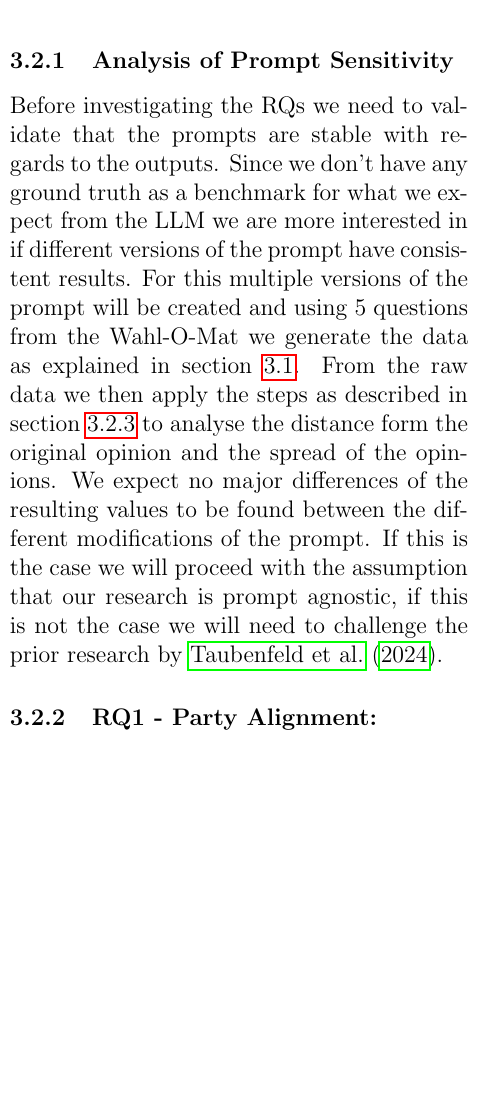
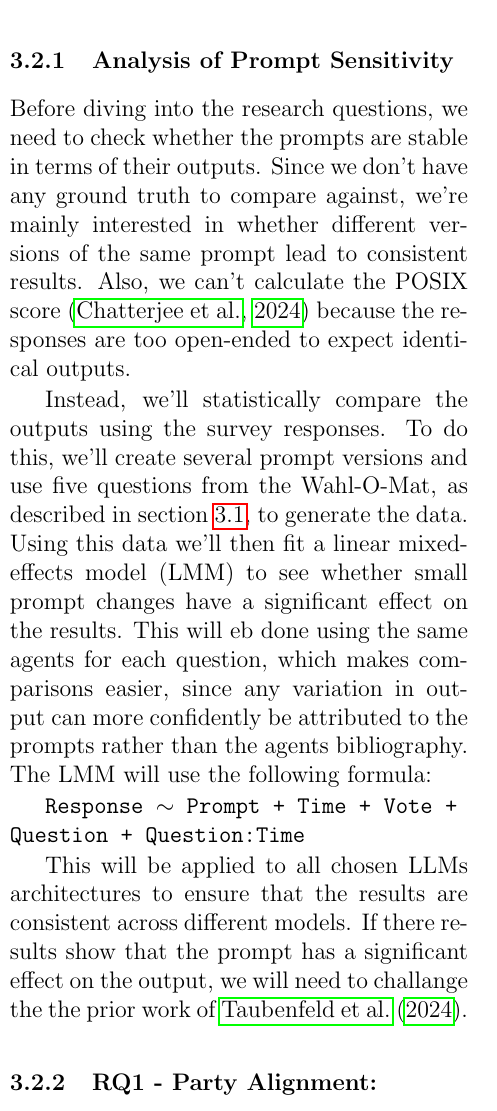
Before and after one commit to LawrenceFulton/thesis-proposal, a LaTeX document (main.tex): part of one column of page 5 of 8, cut so that both start at the same text, the shorter picture padded with empty space. Compiled offline with pdfLaTeX.

Commit message:
update main.tex for consistency and added Analysis of Prompt Sensitivity

```diff
--- a/main.tex
+++ b/main.tex
@@ -1,6 +1,6 @@
 \documentclass[12pt]{article}
 \usepackage[margin=1in]{geometry}
-\usepackage{amsmath, amsthm, amssymb, amsfonts, enumitem, fancyhdr, color, comment, graphicx, environ, tipa, multicol, array, xparse, xcolor, qtree, lastpage, listings, hyperref, bookmark, apacite, multicol, lipsum, algorithm}
+\usepackage{amsmath, amsthm, amssymb, amsfonts, enumitem, fancyhdr, color, comment, graphicx, environ, tipa, multicol, array, xparse, xcolor, qtree, lastpage, listings, hyperref, bookmark, apacite, lipsum, algorithm}
 \pagestyle{fancy}
 \bibliographystyle{apacite}
 
@@ -131,13 +134,14 @@ The analysis will proceed in three steps:
 
 \subsubsection{Analysis of Prompt Sensitivity}
 
-Before investigating the RQs we need to validate that the prompts are stable with regards to the outputs. Since we don't have any ground truth as a benchmark for what we expect from the LLM we are more interested in if different versions of the prompt have consistent results. For this multiple versions of the prompt will be created and using 5 questions from the Wahl-O-Mat we generate the data as explained in section \ref{subsec:data_collection}. From the raw data we then apply the steps as described in section \ref{subsubsex:RQ2} to analyse the distance form the original opinion and the spread of the opinions. We expect no major differences of the resulting values to be found between the different modifications of the prompt. If this is the case we will proceed with the assumption that our research is prompt agnostic, if this is not the case we will need to challenge the prior research by \citeA{taubenfeld_systematic_2024}.
 
+Before diving into the research questions, we need to check whether the prompts are stable in terms of their outputs. Since we don't have any ground truth to compare against, we're mainly interested in whether different versions of the same prompt lead to consistent results. Also, we can't calculate the POSIX score \cite{chatterjee2024posix} because the responses are too open-ended to expect identical outputs.
 
-\begin{comment}
+Instead, we'll statistically compare the outputs using the survey responses. To do this, we'll create several prompt versions and use five questions from the Wahl-O-Mat, as described in section \ref{subsec:data_collection}, to generate the data. Using this data we'll then fit a linear mixed-effects model (LMM) to see whether small prompt changes have a significant effect on the results. This will eb done using the same agents for each question, which makes comparisons easier, since any variation in output can more confidently be attributed to the prompts rather than the agents bibliography. The LMM will use the following formula:
 
-Due to the prompt sensitivity multiple versions of the prompt will be tested before doing the main research to observe, especially with regards to the format of the prompt. Differently to the prompt sensitivity frameworks \cite{chatterjee2024posix, zhuo2024prosa} there is no right or wrong answer thus making it impossible to detect the prompt with the best result. With regards to the few-shot learning method we argue that this is already incorporated into the prompt by feeding the LLM with the chat history in the same format.
-\end{comment}
+\texttt{Response $\sim$ Prompt + Time + Vote + Question + Question:Time}
+
+This will be applied to all chosen LLMs architectures to ensure that the results are consistent across different models. If there results show that the prompt has a significant effect on the output, we will need to challange the the prior work of \citeA{taubenfeld_systematic_2024}.
 
 
 \subsubsection{RQ1 - Party Alignment:}
```
Also changed, not shown: main.pdf, main.tex (11 more changed lines).
